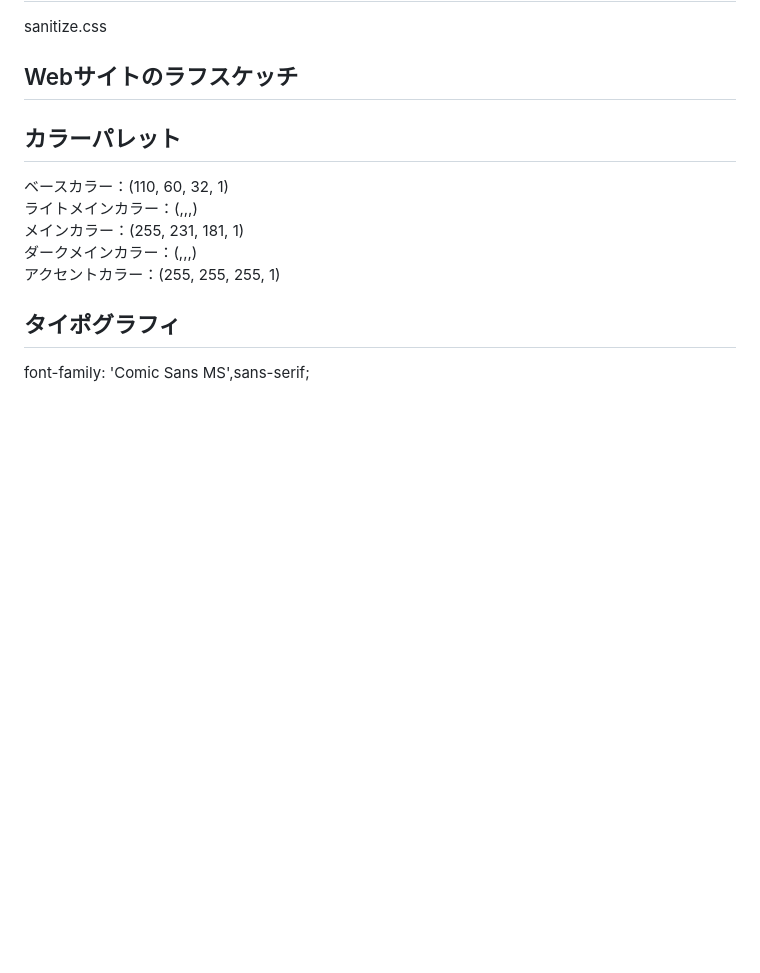
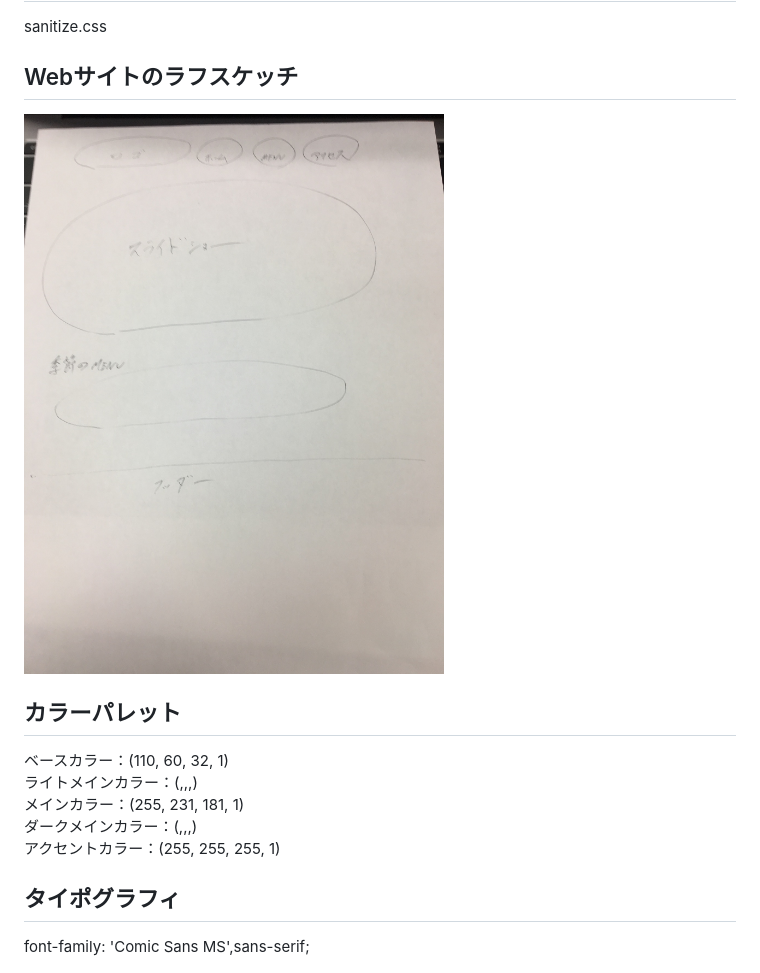
Before and after one commit to CodeShipTeamDevelopmentCompetition/201809A, a Markdown page: README.md, the part around the change printed below. Drawn GitHub-style; pictures changed too: roughsketch.jpg (added); blank space fills up the shorter version.

```diff
--- a/README.md
+++ b/README.md
@@ -19,7 +19,7 @@
 sanitize.css
 
 ## Webサイトのラフスケッチ
-
+![](roughsketch.jpg)
 
 ## カラーパレット
 ベースカラー：(110, 60, 32, 1)<br>
```
Also changed, not shown: other parts of README.md (+5 -8 lines), 1 other file.
